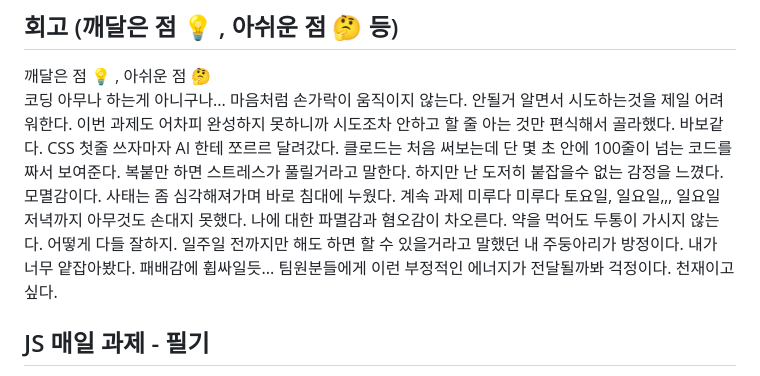
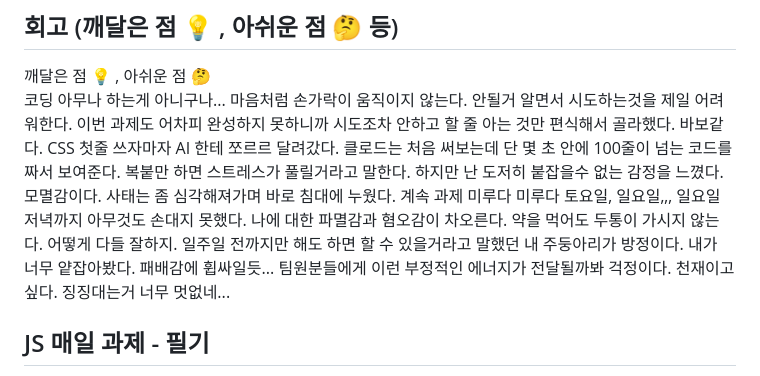
Before and after one commit to lcmbook55/likelion-16th-js-homework, a Markdown page: Retrospect/2nd_retrospect.md, the part around one of its changes. Rendered like a GitHub page.

Commit message:
회고 내용 추가

```diff
--- a/Retrospect/2nd_retrospect.md
+++ b/Retrospect/2nd_retrospect.md
@@ -54,7 +55,7 @@ homework : 간단한 컴포넌트 만들기 과제
 나에 대한 파멸감과 혐오감이 차오른다. 약을 먹어도 두통이 가시지 않는다. 어떻게 다들 잘하지.
 일주일 전까지만 해도 하면 할 수 있을거라고 말했던 내 주둥아리가 방정이다. 내가 너무 얕잡아봤다. 패배감에 휩싸일듯...
 팀원분들에게 이런 부정적인 에너지가 전달될까봐 걱정이다.
-천재이고싶다.
+천재이고싶다. 징징대는거 너무 멋없네...
 
 ## JS 매일 과제 - 필기
 https://alluring-chef-0f4.notion.site/26-01-16-2ea9585ed299802381c4f627516aa81b?source=copy_link
```
Also changed, not shown: other parts of Retrospect/2nd_retrospect.md (+1 -0 lines).
